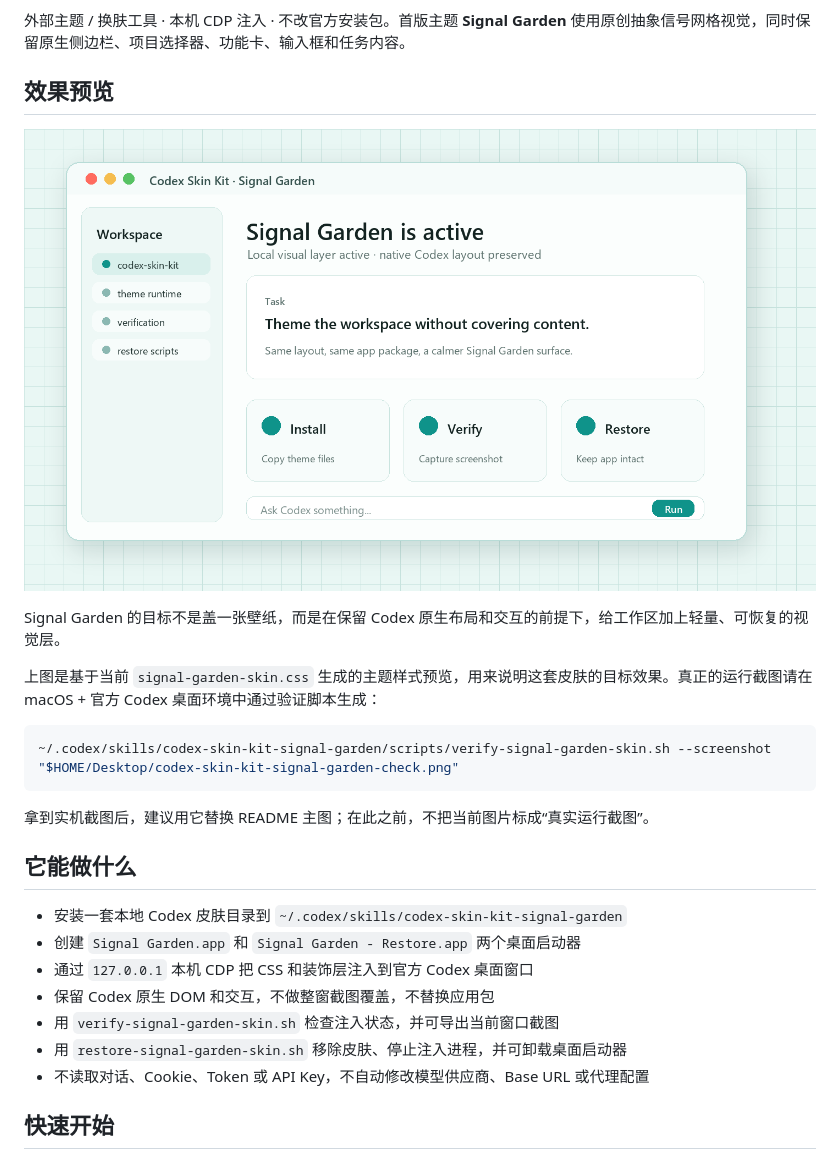
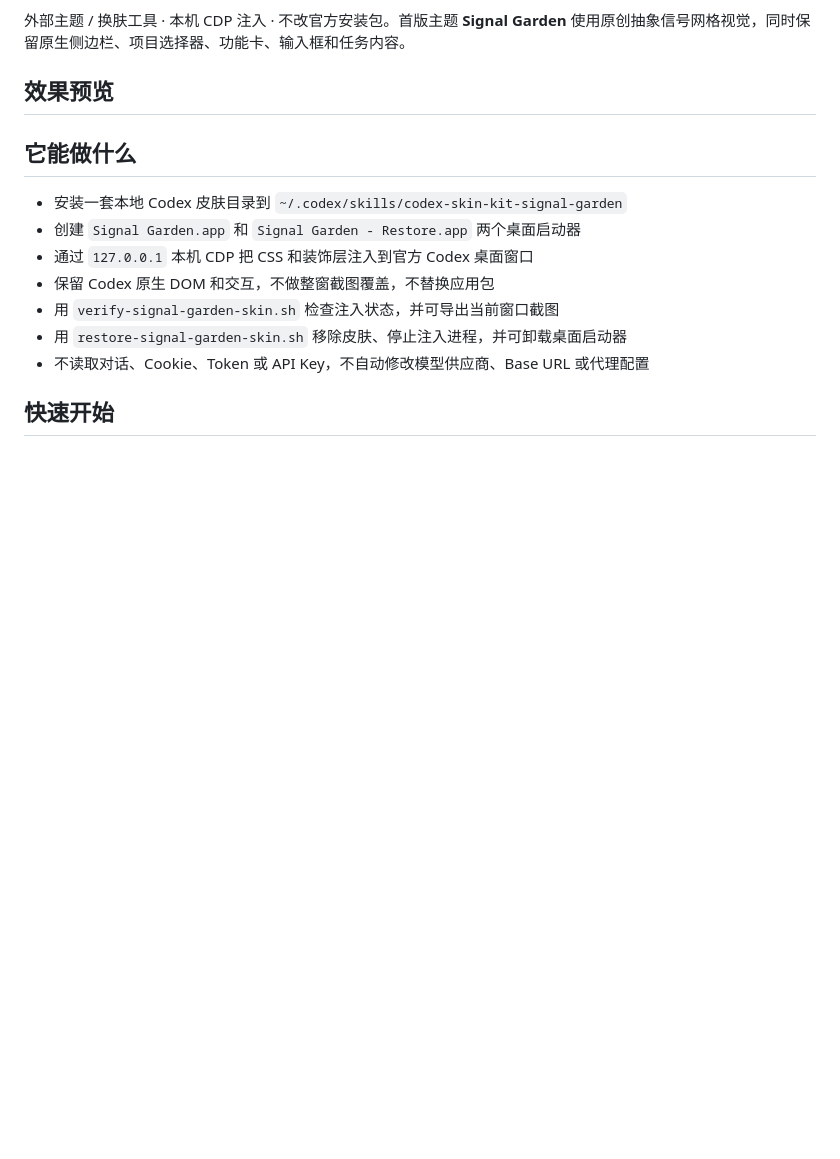
Before and after one commit to dkfjtang/codex-skin-kit, a Markdown page: README.md, the part around the change. Drawn GitHub-style; blank space fills up the shorter version.

Commit message:
去掉无效截图

````diff
--- a/README.md
+++ b/README.md
@@ -11,18 +11,6 @@
 外部主题 / 换肤工具 · 本机 CDP 注入 · 不改官方安装包。首版主题 **Signal Garden** 使用原创抽象信号网格视觉，同时保留原生侧边栏、项目选择器、功能卡、输入框和任务内容。
 
 ## 效果预览
-
-![Signal Garden desktop preview](assets/reference-skin/assets/signal-garden-preview.png)
-
-Signal Garden 的目标不是盖一张壁纸，而是在保留 Codex 原生布局和交互的前提下，给工作区加上轻量、可恢复的视觉层。
-
-上图是基于当前 `signal-garden-skin.css` 生成的主题样式预览，用来说明这套皮肤的目标效果。真正的运行截图请在 macOS + 官方 Codex 桌面环境中通过验证脚本生成：
-
-```zsh
-~/.codex/skills/codex-skin-kit-signal-garden/scripts/verify-signal-garden-skin.sh --screenshot "$HOME/Desktop/codex-skin-kit-signal-garden-check.png"
-```
-
-拿到实机截图后，建议用它替换 README 主图；在此之前，不把当前图片标成“真实运行截图”。
 
 ## 它能做什么
 
````
